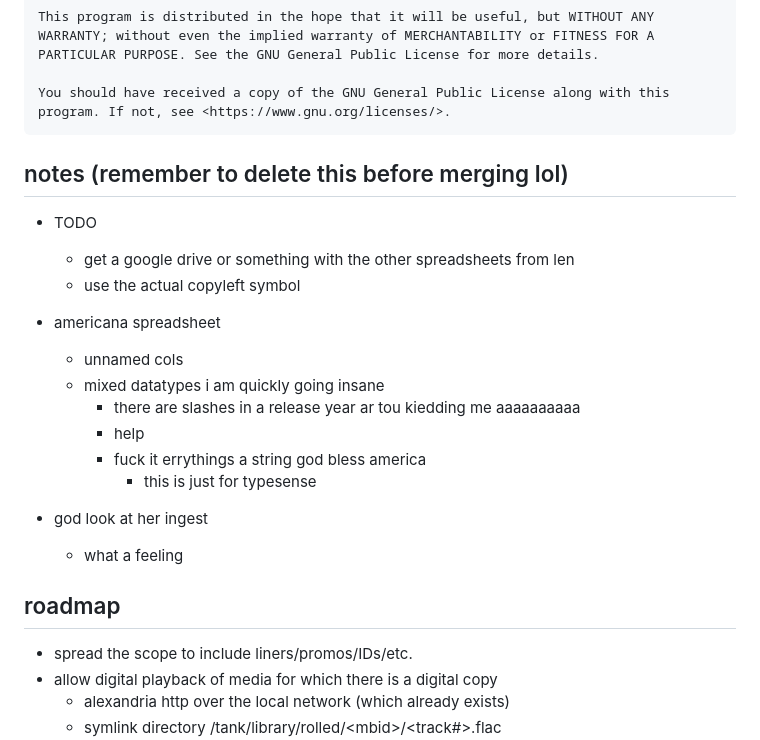
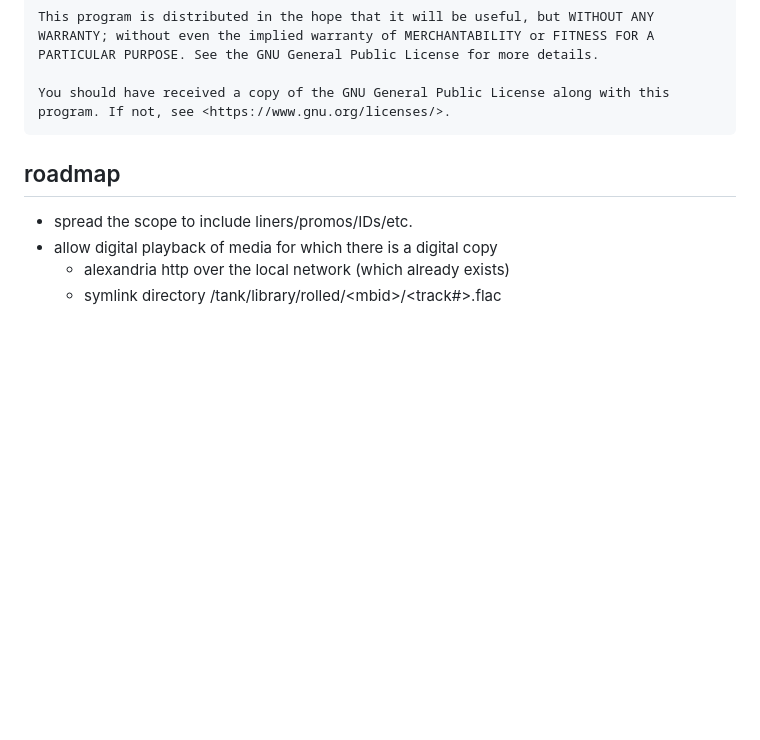
Before and after one commit to wuvt/rolled, a Markdown page: README.md, the part around the change. GitHub-like rendering; blank space fills up the shorter version.

Commit message:
rm notes section

````diff
--- a/README.md
+++ b/README.md
@@ -66,23 +66,6 @@ This program is distributed in the hope that it will be useful, but WITHOUT ANY
 You should have received a copy of the GNU General Public License along with this program. If not, see <https://www.gnu.org/licenses/>.
 ```
 
-
-## notes (remember to delete this before merging lol)
-
-* TODO
-    * get a google drive or something with the other spreadsheets from len
-    * use the actual copyleft symbol
-
-* americana spreadsheet
-    * unnamed cols
-    * mixed datatypes i am quickly going insane
-        * there are slashes in a release year ar tou kiedding me aaaaaaaaaa
-        * help
-        * fuck it errythings a string god bless america
-            * this is just for typesense
-* god look at her ingest
-    * what a feeling
-
 ## roadmap
 * spread the scope to include liners/promos/IDs/etc.
 * allow digital playback of media for which there is a digital copy
````
